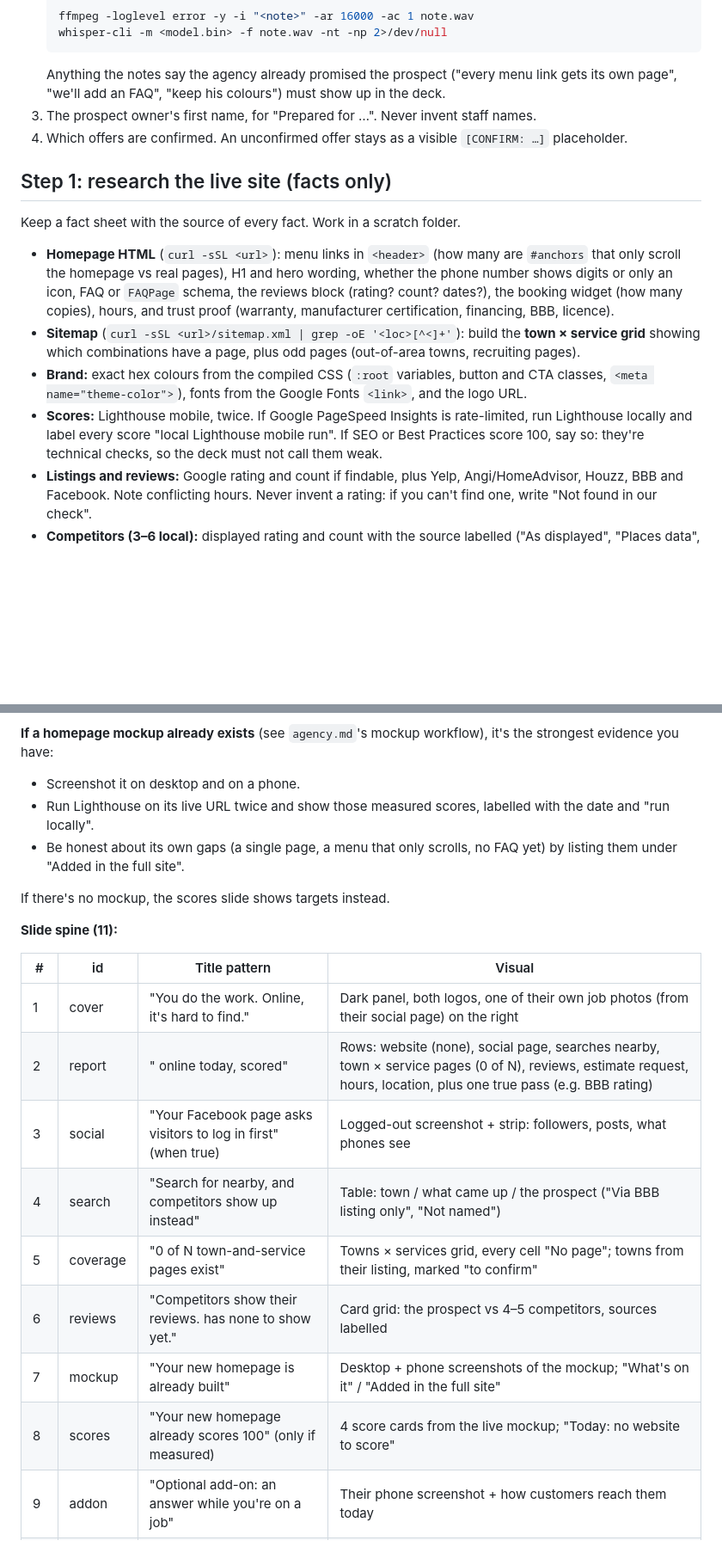
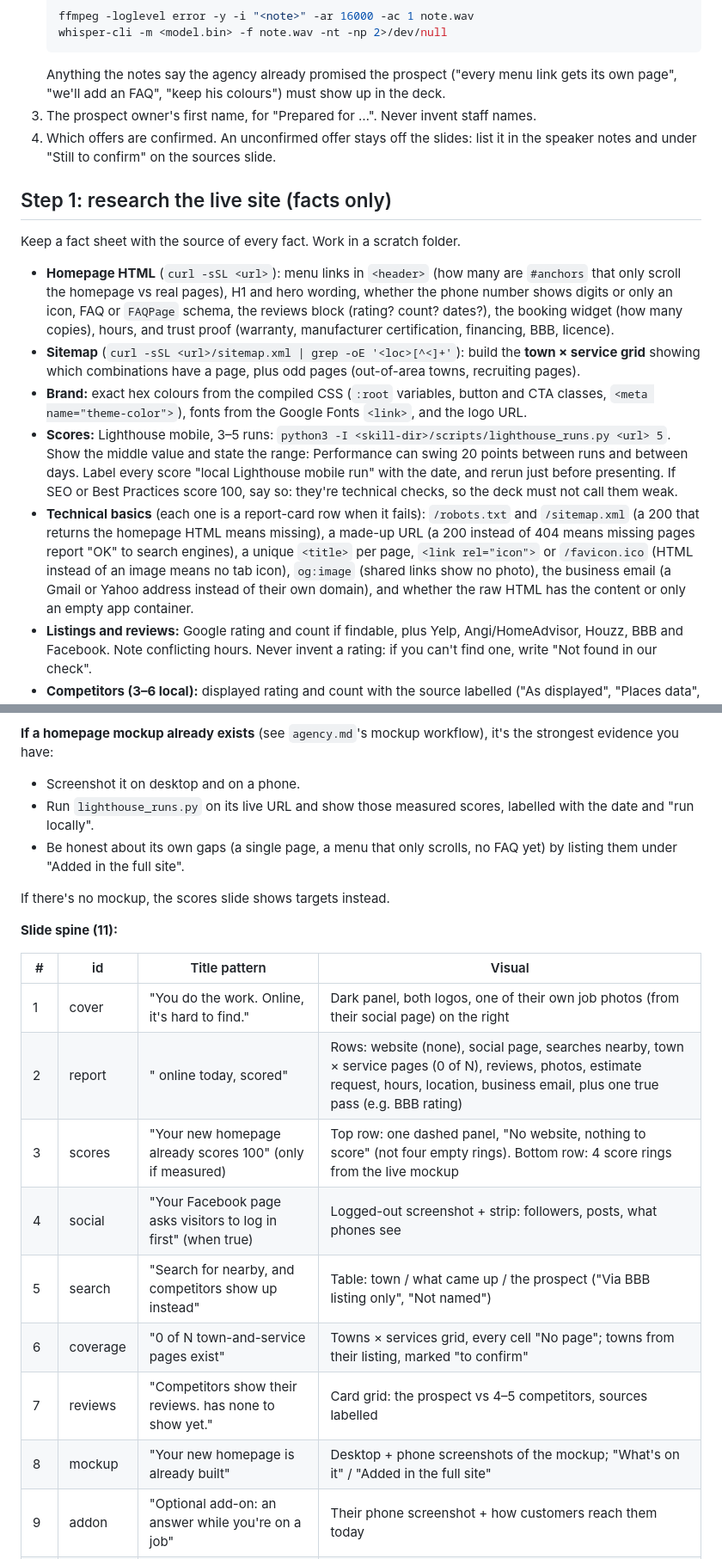
Before and after one commit to prx-my/website-pitch-deck, a Markdown page: SKILL.md, 2 parts joined by grey strips. Shown at 86% size. Drawn GitHub-style; blank space fills up the shorter version.

````diff
--- a/SKILL.md
+++ b/SKILL.md
@@ -30,7 +30,7 @@ You build a sales deck for a web agency pitching a **new website** to a local bu
    ```
    Anything the notes say the agency already promised the prospect ("every menu link gets its own page", "we'll add an FAQ", "keep his colours") must show up in the deck.
 3. The prospect owner's first name, for "Prepared for …". Never invent staff names.
-4. Which offers are confirmed. An unconfirmed offer stays as a visible `[CONFIRM: …]` placeholder.
+4. Which offers are confirmed. An unconfirmed offer stays off the slides: list it in the speaker notes and under "Still to confirm" on the sources slide.
 
 ## Step 1: research the live site (facts only)
 
@@ -39,7 +39,8 @@ Keep a fact sheet with the source of every fact. Work in a scratch folder.
 - **Homepage HTML** (`curl -sSL <url>`): menu links in `<header>` (how many are `#anchors` that only scroll the homepage vs real pages), H1 and hero wording, whether the phone number shows digits or only an icon, FAQ or `FAQPage` schema, the reviews block (rating? count? dates?), the booking widget (how many copies), hours, and trust proof (warranty, manufacturer certification, financing, BBB, licence).
 - **Sitemap** (`curl -sSL <url>/sitemap.xml | grep -oE '<loc>[^<]+'`): build the **town × service grid** showing which combinations have a page, plus odd pages (out-of-area towns, recruiting pages).
 - **Brand:** exact hex colours from the compiled CSS (`:root` variables, button and CTA classes, `<meta name="theme-color">`), fonts from the Google Fonts `<link>`, and the logo URL.
-- **Scores:** Lighthouse mobile, twice. If Google PageSpeed Insights is rate-limited, run Lighthouse locally and label every score "local Lighthouse mobile run". If SEO or Best Practices score 100, say so: they're technical checks, so the deck must not call them weak.
+- **Scores:** Lighthouse mobile, 3–5 runs: `python3 -I <skill-dir>/scripts/lighthouse_runs.py <url> 5`. Show the middle value and state the range: Performance can swing 20 points between runs and between days. Label every score "local Lighthouse mobile run" with the date, and rerun just before presenting. If SEO or Best Practices score 100, say so: they're technical checks, so the deck must not call them weak.
+- **Technical basics** (each one is a report-card row when it fails): `/robots.txt` and `/sitemap.xml` (a 200 that returns the homepage HTML means missing), a made-up URL (a 200 instead of 404 means missing pages report "OK" to search engines), a unique `<title>` per page, `<link rel="icon">` or `/favicon.ico` (HTML instead of an image means no tab icon), `og:image` (shared links show no photo), the business email (a Gmail or Yahoo address instead of their own domain), and whether the raw HTML has the content or only an empty app container.
 - **Listings and reviews:** Google rating and count if findable, plus Yelp, Angi/HomeAdvisor, Houzz, BBB and Facebook. Note conflicting hours. Never invent a rating: if you can't find one, write "Not found in our check".
 - **Competitors (3–6 local):** displayed rating and count with the source labelled ("As displayed", "Places data", "Own site claim"), plus 24/7 claims, warranties and certifications.
 - **AI-answer check:** ask an AI search tool for the service in the home town and in 3 neighbouring towns, and record who gets named. Always label it "Indicative checks, not Google rankings".
@@ -133,7 +138,7 @@ Sometimes the "URL" is a Facebook page, a Google Business Profile or a directory
 
 **If a homepage mockup already exists** (see `agency.md`'s mockup workflow), it's the strongest evidence you have:
 - Screenshot it on desktop and on a phone.
-- Run Lighthouse on its live URL twice and show those measured scores, labelled with the date and "run locally".
+- Run `lighthouse_runs.py` on its live URL and show those measured scores, labelled with the date and "run locally".
 - Be honest about its own gaps (a single page, a menu that only scrolls, no FAQ yet) by listing them under "Added in the full site".
 
 If there's no mockup, the scores slide shows targets instead.
@@ -143,13 +148,13 @@ If there's no mockup, the scores slide shows targets instead.
 | # | id | Title pattern | Visual |
 |---|----|------|------|
 | 1 | cover | "You do the work. Online, it's hard to find." | Dark panel, both logos, one of their own job photos (from their social page) on the right |
-| 2 | report | "<Name> online today, scored" | Rows: website (none), social page, searches nearby, town × service pages (0 of N), reviews, estimate request, hours, location, plus one true pass (e.g. BBB rating) |
-| 3 | social | "Your Facebook page asks visitors to log in first" (when true) | Logged-out screenshot + strip: followers, posts, what phones see |
-| 4 | search | "Search for <service> nearby, and competitors show up instead" | Table: town / what came up / the prospect ("Via BBB listing only", "Not named") |
-| 5 | coverage | "0 of N town-and-service pages exist" | Towns × services grid, every cell "No page"; towns from their listing, marked "to confirm" |
-| 6 | reviews | "Competitors show their reviews. <Name> has none to show yet." | Card grid: the prospect vs 4–5 competitors, sources labelled |
-| 7 | mockup | "Your new homepage is already built" | Desktop + phone screenshots of the mockup; "What's on it" / "Added in the full site" |
-| 8 | scores | "Your new homepage already scores 100" (only if measured) | 4 score cards from the live mockup; "Today: no website to score" |
+| 2 | report | "<Name> online today, scored" | Rows: website (none), social page, searches nearby, town × service pages (0 of N), reviews, photos, estimate request, hours, location, business email, plus one true pass (e.g. BBB rating) |
+| 3 | scores | "Your new homepage already scores 100" (only if measured) | Top row: one dashed panel, "No website, nothing to score" (not four empty rings). Bottom row: 4 score rings from the live mockup |
+| 4 | social | "Your Facebook page asks visitors to log in first" (when true) | Logged-out screenshot + strip: followers, posts, what phones see |
+| 5 | search | "Search for <service> nearby, and competitors show up instead" | Table: town / what came up / the prospect ("Via BBB listing only", "Not named") |
+| 6 | coverage | "0 of N town-and-service pages exist" | Towns × services grid, every cell "No page"; towns from their listing, marked "to confirm" |
+| 7 | reviews | "Competitors show their reviews. <Name> has none to show yet." | Card grid: the prospect vs 4–5 competitors, sources labelled |
+| 8 | mockup | "Your new homepage is already built" | Desktop + phone screenshots of the mockup; "What's on it" / "Added in the full site" |
 | 9 | addon | "Optional add-on: an answer while you're on a job" | Their phone screenshot + how customers reach them today |
 | 10 | offer | "The new <Name> website" | Included / Optional add-on; next step: walk through the homepage, confirm towns, hours and address |
 | 11 | sources | "Sources" | What was checked, how, and what isn't verified |
````
Also changed, not shown: other parts of SKILL.md (+13 -9 lines), README.md (+2 -1 lines), docs/deck-overview.jpg, docs/scores.jpg, 10 other files.
